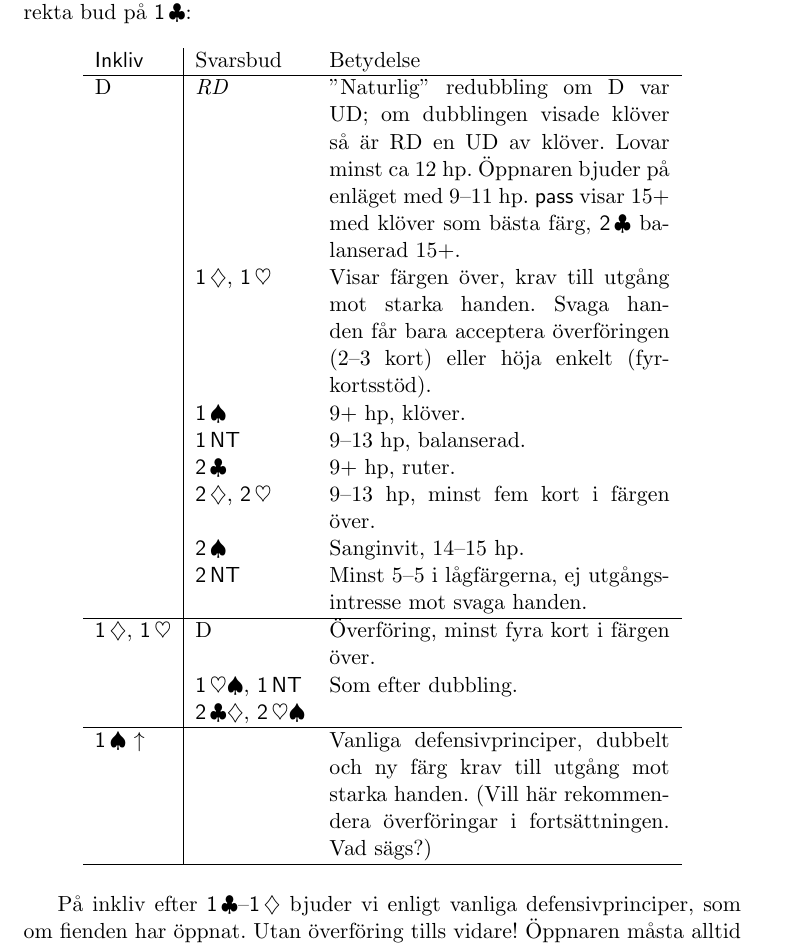
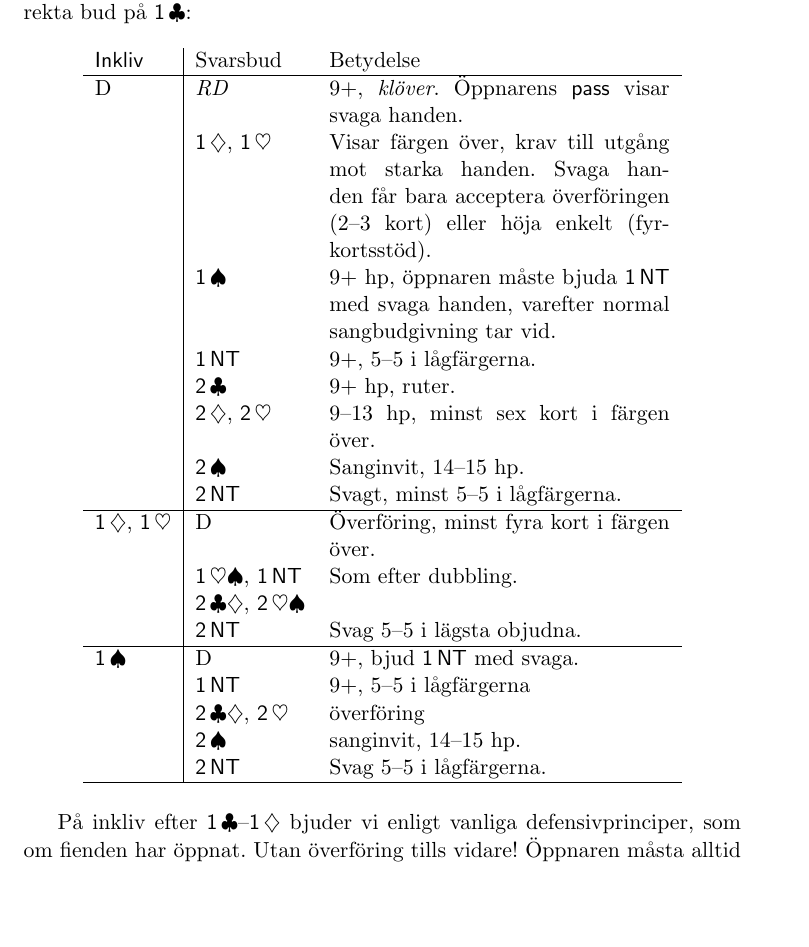
Before and after one commit to goranbrostrom/dclub, a LaTeX document (dclub.tex, which reads club.tex): part of page 22 of 45, cut so that both start at the same text, the shorter picture padded with empty space. Compiled offline with pdfLaTeX.

Commit message:
Ändrat lite i avsnittet om störd klöverbudgivning.

```diff
--- a/club.tex
+++ b/club.tex
@@ -54,31 +54,28 @@ efter direkta bud p{\aa} \kl{1}:
 
 \sf Inkliv & Svarsbud & Betydelse \\ \hline
 
-D      & \em RD & ''Naturlig'' redubbling om D var UD;
-      om dubblingen visade kl{\"o}ver s{\aa}
-      {\"a}r RD en UD av kl{\"o}ver.
-      Lovar minst ca 12 hp. Öppnaren bjuder p{\aa} enl\"aget med 9--11
-        hp. \pass\
-       visar 15+ med kl\"over som b\"asta f\"arg, \kl{2} balanserad 15+. \\
+D      & \em RD         & 9+, \emph{klöver}. Öppnarens \pass\ visar svaga handen.\\
 
        & \ru{1}, \hj{1} & Visar f{\"a}rgen över, krav till utg{\aa}ng
       mot starka handen. Svaga handen f{\aa}r
          bara acceptera överföringen (2--3 kort) eller  h{\"o}ja enkelt
       (fyrkortsstöd).\\
-      & \spa{1} & 9+ hp, klöver. \\
-       & \NT{1} & 9--13 hp, balanserad.\\
+      & \spa{1}         & 9+ hp, öppnaren måste bjuda \NT{1} med svaga handen,
+      varefter normal sangbudgivning tar vid. \\
+       & \NT{1} & 9+, 5--5 i lågfärgerna.\\
        & \kl{2} & 9+ hp, ruter.\\
-       & \ru{2}, \hj{2} & 9--13 hp, minst fem kort i färgen över.\\
+       & \ru{2}, \hj{2} & 9--13 hp, minst sex kort i färgen över.\\
        & \spa{2} & Sanginvit, 14--15 hp. \\
-       & \NT{2}  & Minst 5--5 i l{\aa}gf{\"a}rgerna, ej
-                   ut\-g{\aa}ngs\-in\-tresse mot svaga handen.\\ \hline
+       & \NT{2}  & Svagt, minst 5--5 i l{\aa}gf{\"a}rgerna.\\ \hline
 \ru{1}, \hj{1} & D & Överföring, minst fyra kort i färgen över. \\
             & \ho{1}, \NT{1} & Som efter dubbling.\\
-           & \la{2}, \ho{2} & \\ \hline
-\spa{1} $\uparrow$  & & Vanliga defensivprinciper, dubbelt och ny färg krav
-           till
-           utgång mot  starka handen. (Vill här rekommendera överföringar i
-           fortsättningen. Vad sägs?)\\ \hline
+           & \la{2}, \ho{2} & \\
+           & \NT{2} & Svag 5--5 i lägsta objudna. \\\hline
+\spa{1}  & D & 9+, bjud \NT{1} med svaga. \\
+         & \NT{1} & 9+, 5--5 i lågfärgerna \\
+         & \la{2}, \hj{2} & överföring \\
+         & \spa{2} & sanginvit, 14--15 hp. \\
+         & \NT{2} & Svag 5--5 i lågfärgerna. \\\hline
 \end{longtable}
 
 P{\aa} inkliv efter \kl{1}--\ru{1} bjuder vi enligt vanliga defensivprinciper,
--- a/dclub.tex
+++ b/dclub.tex
@@ -14,10 +14,9 @@
 \pagestyle{fancyplain}
 \renewcommand{\chaptermark}[1]{\markboth{#1}{#1}}
 
-\newcommand{\version}{\bf Version 0.7}
+\newcommand{\version}{\bf Version 0.9}
 
-\newcommand{\datum}{\small 10 januari 2013}
-
+\newcommand{\datum}{\small 25 augusti 2014}
 
 
 \rhead[\fancyplain{}{\bf\thepage}]{\fancyplain{}{\bf\thepage}}
```
